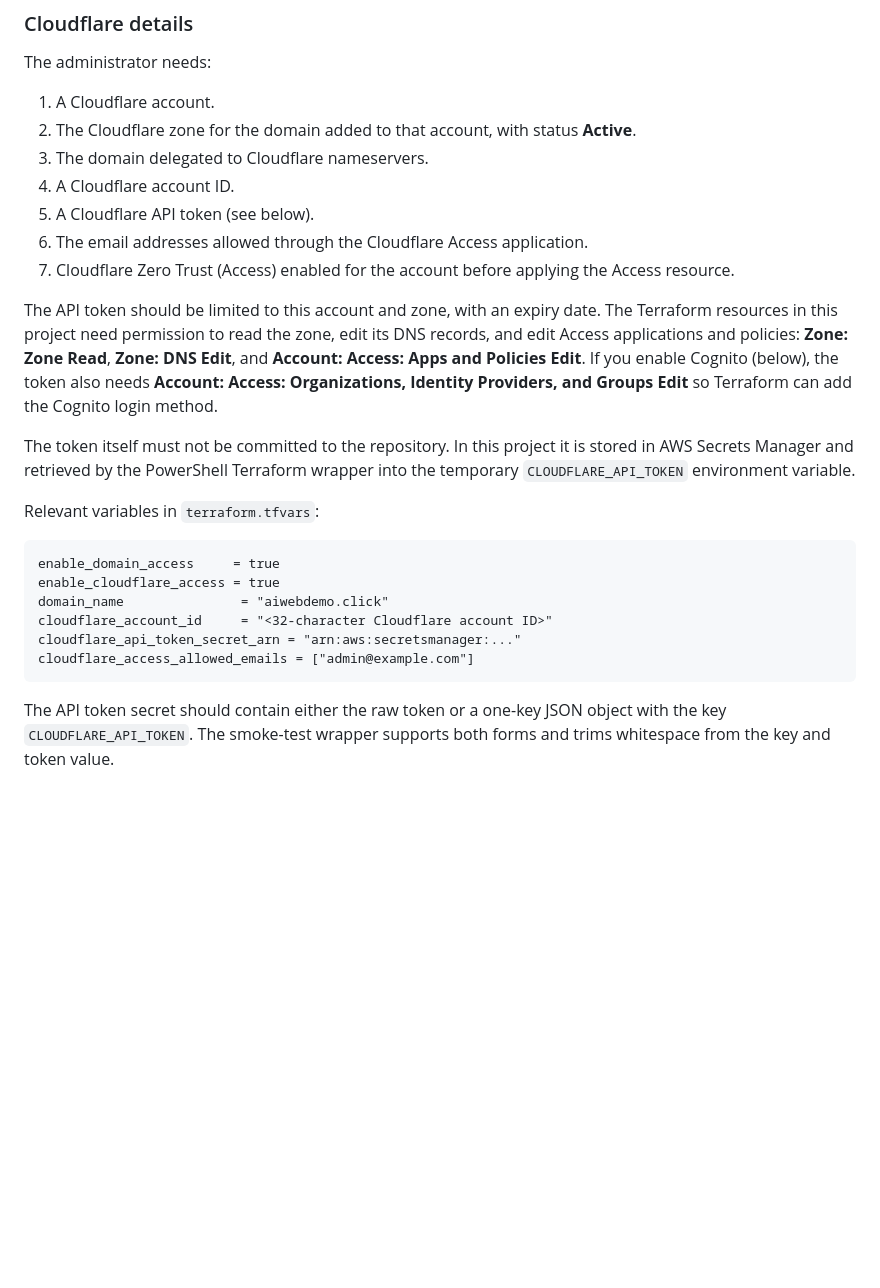
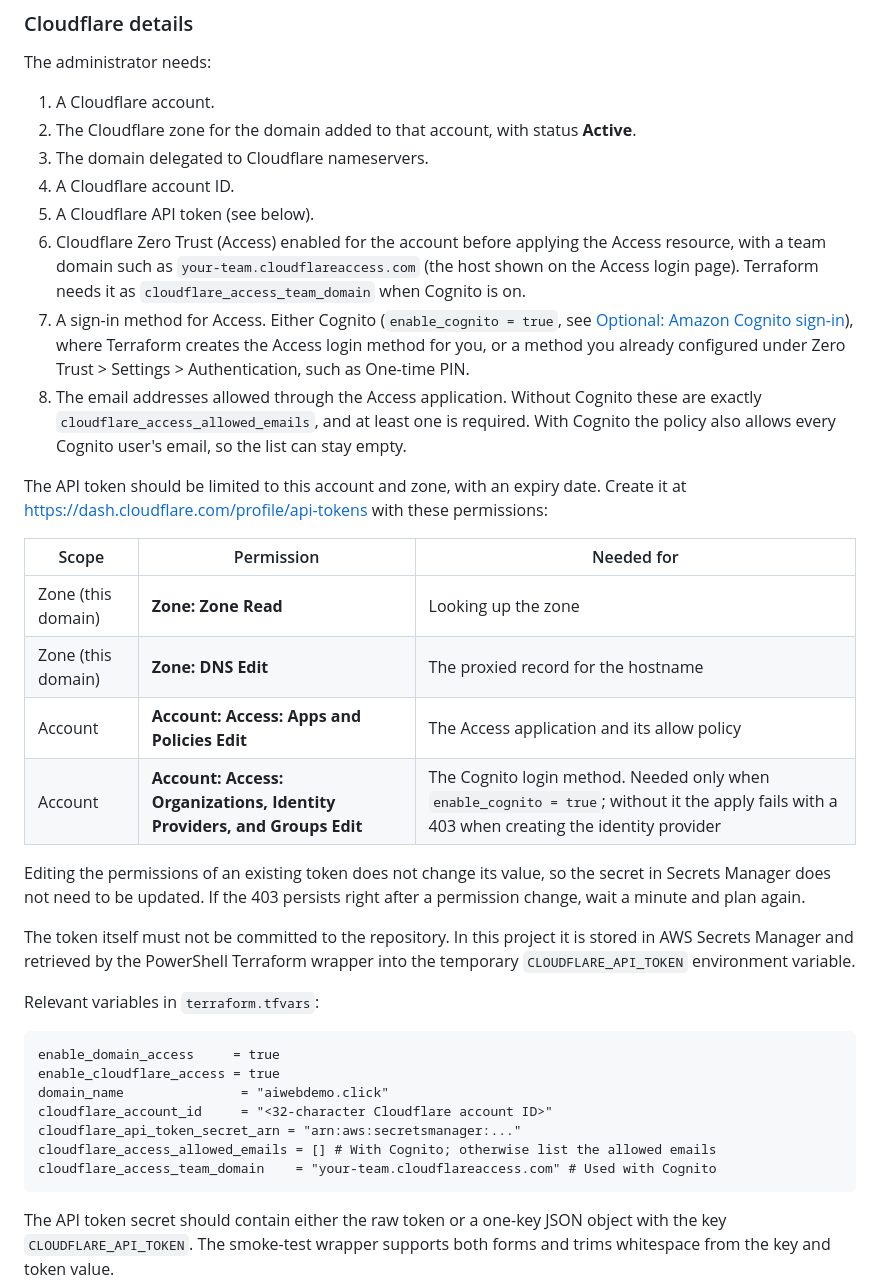
Before and after one commit to garrettds11/ai-cloud-lab, a Markdown page: cloudflare-and-domain-requirements.md, the part around one of its changes. Drawn GitHub-style; blank space fills up the shorter version.

````diff
--- a/cloudflare-and-domain-requirements.md
+++ b/cloudflare-and-domain-requirements.md
@@ -154,10 +166,20 @@ The administrator needs:
 3. The domain delegated to Cloudflare nameservers.
 4. A Cloudflare account ID.
 5. A Cloudflare API token (see below).
-6. The email addresses allowed through the Cloudflare Access application.
-7. Cloudflare Zero Trust (Access) enabled for the account before applying the Access resource.
+6. Cloudflare Zero Trust (Access) enabled for the account before applying the Access resource, with a team domain such as `your-team.cloudflareaccess.com` (the host shown on the Access login page). Terraform needs it as `cloudflare_access_team_domain` when Cognito is on.
+7. A sign-in method for Access. Either Cognito (`enable_cognito = true`, see [Optional: Amazon Cognito sign-in](#optional-amazon-cognito-sign-in)), where Terraform creates the Access login method for you, or a method you already configured under Zero Trust > Settings > Authentication, such as One-time PIN.
+8. The email addresses allowed through the Access application. Without Cognito these are exactly `cloudflare_access_allowed_emails`, and at least one is required. With Cognito the policy also allows every Cognito user's email, so the list can stay empty.
 
-The API token should be limited to this account and zone, with an expiry date. The Terraform resources in this project need permission to read the zone, edit its DNS records, and edit Access applications and policies: **Zone: Zone Read**, **Zone: DNS Edit**, and **Account: Access: Apps and Policies Edit**. If you enable Cognito (below), the token also needs **Account: Access: Organizations, Identity Providers, and Groups Edit** so Terraform can add the Cognito login method.
+The API token should be limited to this account and zone, with an expiry date. Create it at <https://dash.cloudflare.com/profile/api-tokens> with these permissions:
+
+| Scope | Permission | Needed for |
+| --- | --- | --- |
+| Zone (this domain) | **Zone: Zone Read** | Looking up the zone |
+| Zone (this domain) | **Zone: DNS Edit** | The proxied record for the hostname |
+| Account | **Account: Access: Apps and Policies Edit** | The Access application and its allow policy |
+| Account | **Account: Access: Organizations, Identity Providers, and Groups Edit** | The Cognito login method. Needed only when `enable_cognito = true`; without it the apply fails with a 403 when creating the identity provider |
+
+Editing the permissions of an existing token does not change its value, so the secret in Secrets Manager does not need to be updated. If the 403 persists right after a permission change, wait a minute and plan again.
 
 The token itself must not be committed to the repository. In this project it is stored in AWS Secrets Manager and retrieved by the PowerShell Terraform wrapper into the temporary `CLOUDFLARE_API_TOKEN` environment variable.
 
@@ -169,7 +191,8 @@ enable_cloudflare_access = true
 domain_name               = "aiwebdemo.click"
 cloudflare_account_id     = "<32-character Cloudflare account ID>"
 cloudflare_api_token_secret_arn = "arn:aws:secretsmanager:..."
-cloudflare_access_allowed_emails = ["admin@example.com"]
+cloudflare_access_allowed_emails = [] # With Cognito; otherwise list the allowed emails
+cloudflare_access_team_domain    = "your-team.cloudflareaccess.com" # Used with Cognito
 ```
 
 The API token secret should contain either the raw token or a one-key JSON object with the key `CLOUDFLARE_API_TOKEN`. The smoke-test wrapper supports both forms and trims whitespace from the key and token value.
````
Also changed, not shown: other parts of cloudflare-and-domain-requirements.md (+60 -20 lines).
